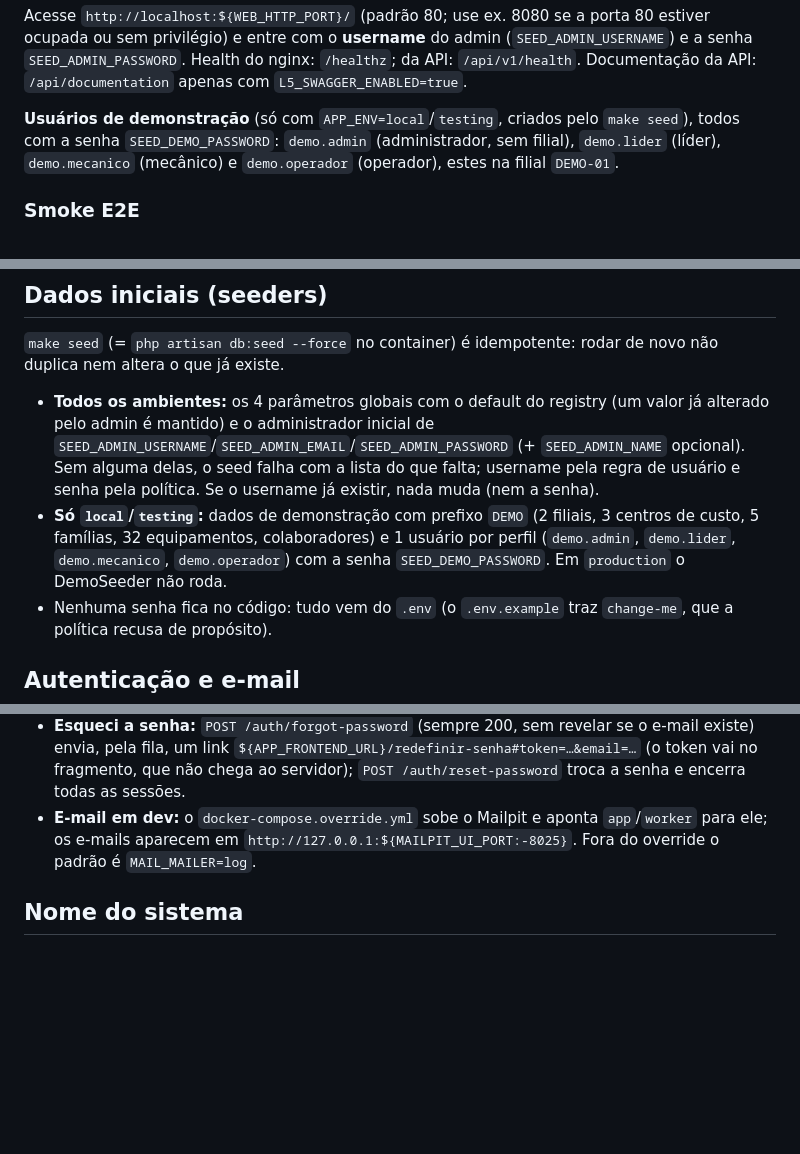
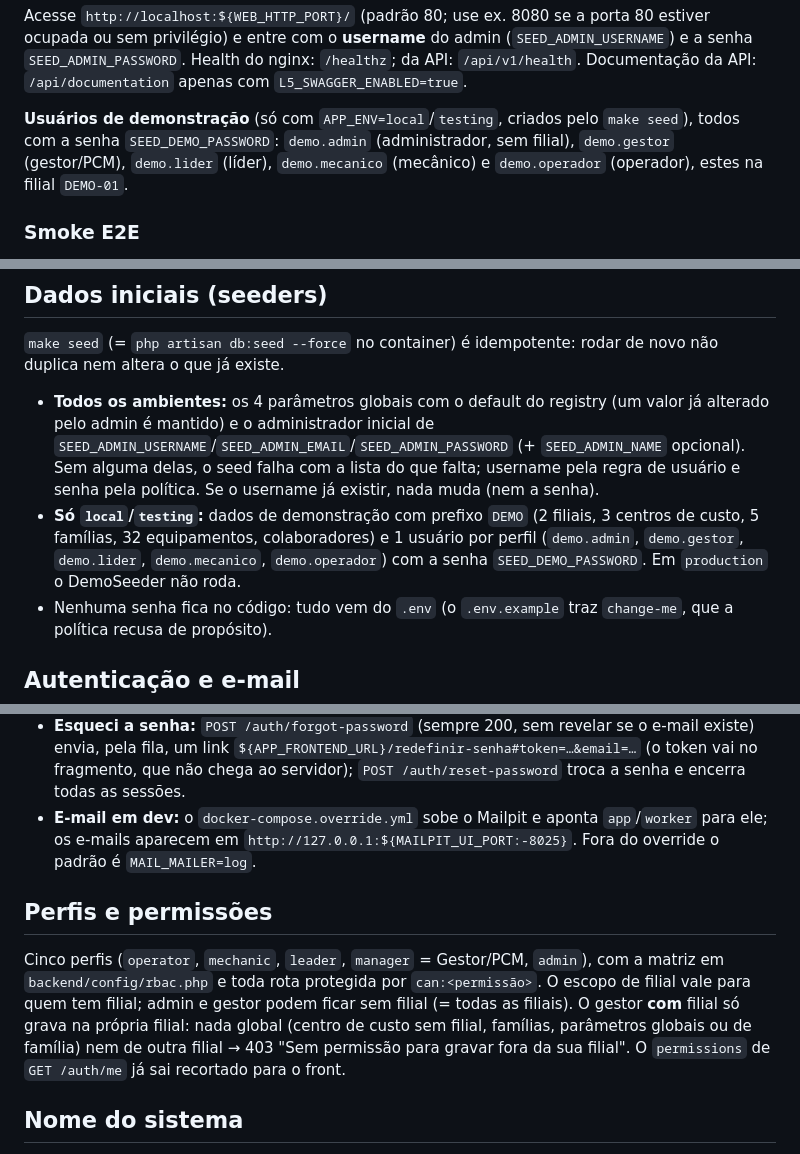
Before and after one commit to ricardodatadev/fleet-management-system-, a Markdown page: README.md, 3 parts joined by grey strips. GitHub-like rendering; blank space fills up the shorter version.

Commit message:
docs: perfis e permissoes no README e D18 + notas da F2-01 no ADR-0001

```diff
--- a/README.md
+++ b/README.md
@@ -34,7 +34,7 @@ make smoke                # = bash scripts/smoke.sh: verificação ponta a ponta
 
 Acesse `http://localhost:${WEB_HTTP_PORT}/` (padrão 80; use ex. 8080 se a porta 80 estiver ocupada ou sem privilégio) e entre com o **username** do admin (`SEED_ADMIN_USERNAME`) e a senha `SEED_ADMIN_PASSWORD`. Health do nginx: `/healthz`; da API: `/api/v1/health`. Documentação da API: `/api/documentation` apenas com `L5_SWAGGER_ENABLED=true`.
 
-**Usuários de demonstração** (só com `APP_ENV=local`/`testing`, criados pelo `make seed`), todos com a senha `SEED_DEMO_PASSWORD`: `demo.admin` (administrador, sem filial), `demo.lider` (líder), `demo.mecanico` (mecânico) e `demo.operador` (operador), estes na filial `DEMO-01`.
+**Usuários de demonstração** (só com `APP_ENV=local`/`testing`, criados pelo `make seed`), todos com a senha `SEED_DEMO_PASSWORD`: `demo.admin` (administrador, sem filial), `demo.gestor` (gestor/PCM), `demo.lider` (líder), `demo.mecanico` (mecânico) e `demo.operador` (operador), estes na filial `DEMO-01`.
 
 ### Smoke E2E
 
@@ -76,7 +76,7 @@ O cliente conecta em `/socket.io/` na mesma origem (o nginx faz o upgrade para W
 `make seed` (= `php artisan db:seed --force` no container) é idempotente: rodar de novo não duplica nem altera o que já existe.
 
 - **Todos os ambientes:** os 4 parâmetros globais com o default do registry (um valor já alterado pelo admin é mantido) e o administrador inicial de `SEED_ADMIN_USERNAME`/`SEED_ADMIN_EMAIL`/`SEED_ADMIN_PASSWORD` (+ `SEED_ADMIN_NAME` opcional). Sem alguma delas, o seed falha com a lista do que falta; username pela regra de usuário e senha pela política. Se o username já existir, nada muda (nem a senha).
-- **Só `local`/`testing`:** dados de demonstração com prefixo `DEMO` (2 filiais, 3 centros de custo, 5 famílias, 32 equipamentos, colaboradores) e 1 usuário por perfil (`demo.admin`, `demo.lider`, `demo.mecanico`, `demo.operador`) com a senha `SEED_DEMO_PASSWORD`. Em `production` o DemoSeeder não roda.
+- **Só `local`/`testing`:** dados de demonstração com prefixo `DEMO` (2 filiais, 3 centros de custo, 5 famílias, 32 equipamentos, colaboradores) e 1 usuário por perfil (`demo.admin`, `demo.gestor`, `demo.lider`, `demo.mecanico`, `demo.operador`) com a senha `SEED_DEMO_PASSWORD`. Em `production` o DemoSeeder não roda.
 - Nenhuma senha fica no código: tudo vem do `.env` (o `.env.example` traz `change-me`, que a política recusa de propósito).
 
 ## Autenticação e e-mail
@@ -84,6 +84,10 @@ O cliente conecta em `/socket.io/` na mesma origem (o nginx faz o upgrade para W
 - **Login só por usuário (username) + senha** (`POST /api/v1/auth/login` com `{username, password, device_name}`); o username passa por trim + minúsculas no servidor. O e-mail serve apenas para a recuperação de senha.
 - **Esqueci a senha:** `POST /auth/forgot-password` (sempre 200, sem revelar se o e-mail existe) envia, pela fila, um link `${APP_FRONTEND_URL}/redefinir-senha#token=…&email=…` (o token vai no fragmento, que não chega ao servidor); `POST /auth/reset-password` troca a senha e encerra todas as sessões.
 - **E-mail em dev:** o `docker-compose.override.yml` sobe o Mailpit e aponta `app`/`worker` para ele; os e-mails aparecem em `http://127.0.0.1:${MAILPIT_UI_PORT:-8025}`. Fora do override o padrão é `MAIL_MAILER=log`.
+
+## Perfis e permissões
+
+Cinco perfis (`operator`, `mechanic`, `leader`, `manager` = Gestor/PCM, `admin`), com a matriz em `backend/config/rbac.php` e toda rota protegida por `can:<permissão>`. O escopo de filial vale para quem tem filial; admin e gestor podem ficar sem filial (= todas as filiais). O gestor **com** filial só grava na própria filial: nada global (centro de custo sem filial, famílias, parâmetros globais ou de família) nem de outra filial → 403 "Sem permissão para gravar fora da sua filial". O `permissions` de `GET /auth/me` já sai recortado para o front.
 
 ## Nome do sistema
 
```
Also changed, not shown: docs/adr/0001-desvios-spec.md (+11 -1 lines).
